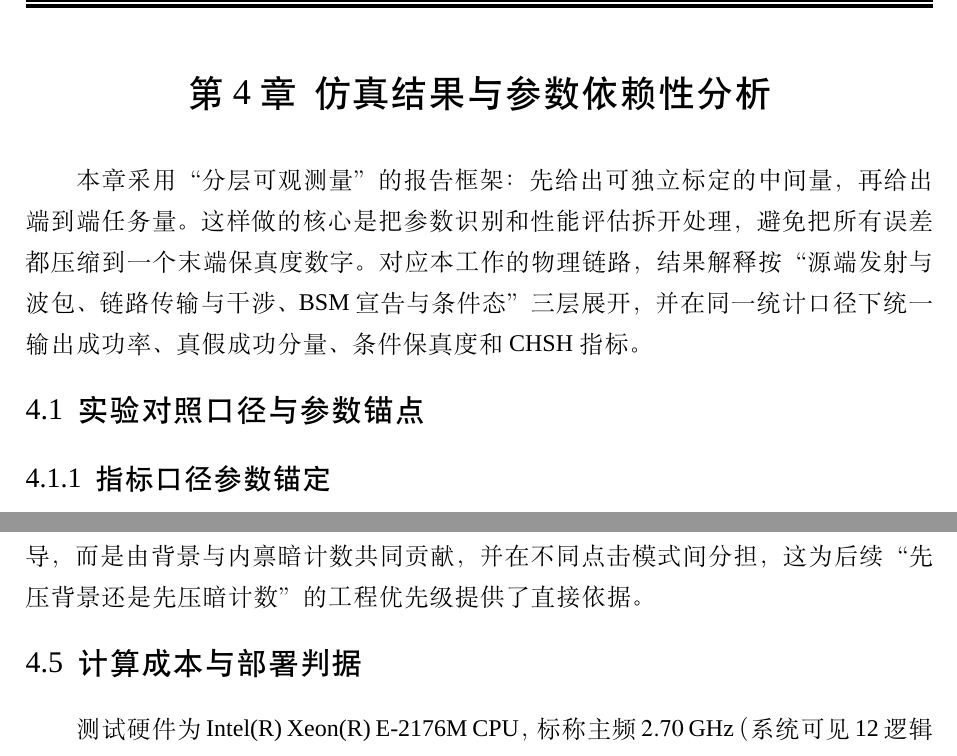
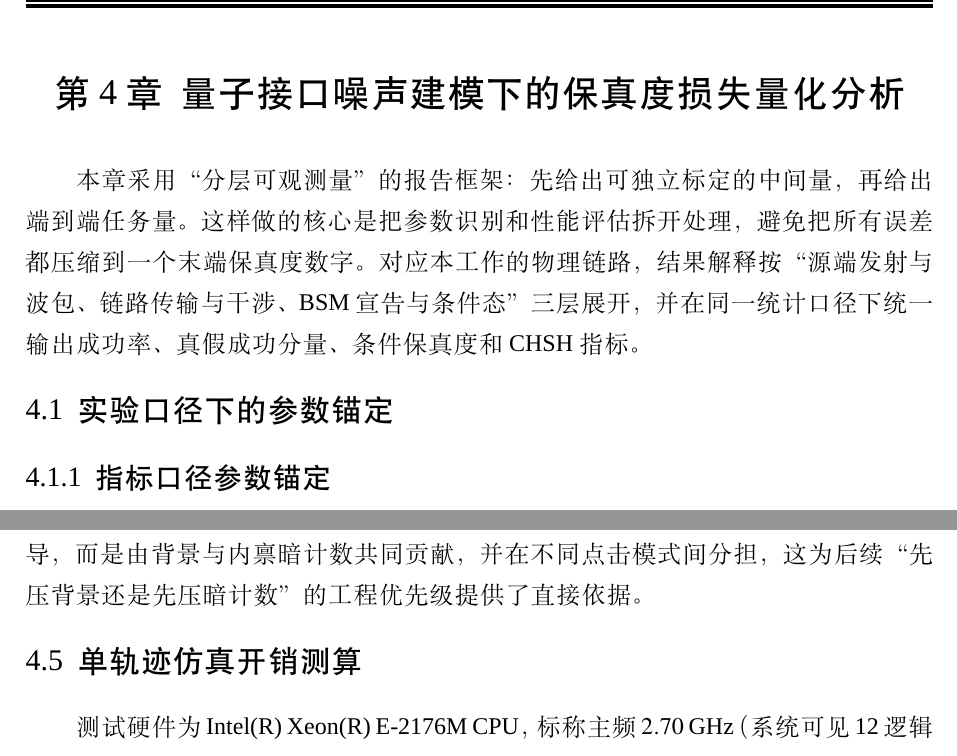
Before and after one commit to SpiritedDragonet/na-qif, a LaTeX thesis (thesis/thesis.tex, which reads thesis/body/chapter4.tex): two parts of pages 59 and 68 of 80, joined at a grey line, cut at the place of the change. Compiled offline with XeLaTeX; a missing font is replaced by an installed copy or a similar font.

Commit message:
thesis: retitle chapter4 around noise modeling and fidelity-loss analysis
Co-Authored-By: Codex <noreply@openai.com>

```diff
--- a/thesis/body/chapter4.tex
+++ b/thesis/body/chapter4.tex
@@ -1,8 +1,8 @@
-\chapter{仿真结果与参数依赖性分析}[Simulation Results and Parameter Dependence Analysis]
+\chapter{量子接口噪声建模下的保真度损失量化分析}[Quantitative Analysis of Fidelity Loss Under Quantum-Interface Noise Modeling]
 
 本章采用“分层可观测量”的报告框架：先给出可独立标定的中间量，再给出端到端任务量。这样做的核心是把参数识别和性能评估拆开处理，避免把所有误差都压缩到一个末端保真度数字。对应本工作的物理链路，结果解释按“源端发射与波包、链路传输与干涉、BSM 宣告与条件态”三层展开，并在同一统计口径下统一输出成功率、真假成功分量、条件保真度和 CHSH 指标。
 
-\section{实验对照口径与参数锚点}[Experiment-Aligned Metrics and Anchored Parameters]
+\section{实验口径下的参数锚定}[Parameter Anchoring Under Experimental Metrics]
 
 \subsection{指标口径参数锚定}[Metrics and parameter anchoring]
 
@@ -226,7 +226,7 @@ p_s(L)\propto 10^{-\alpha_f L/5},
 \end{figure}
 图 \ref{fig:error_budget} 将“事件预算”（$p_t$ 与 $p_f$）与“质量预算”（$F_t$、$S_{\max}$、假成功占比）统一到同一张图中。图 \ref{fig:error_budget}(b) 的分解进一步指出推荐工作点下假成功并非单一来源主导，而是由背景与内禀暗计数共同贡献，并在不同点击模式间分担，这为后续“先压背景还是先压暗计数”的工程优先级提供了直接依据。
 
-\section{计算成本与部署判据}[Computational Cost and Deployment Criteria]
+\section{单轨迹仿真开销测算}[Single-Trajectory Simulation Cost Profiling]
 
 测试硬件为 Intel(R) Xeon(R) E-2176M CPU，标称主频 $2.70$ GHz（系统可见 12 逻辑线程）；本次单跑按单核、单并发任务执行（1 个工作线程）。在基线参数 $N=100,\ \Delta t=1$ ns，窗口 $70$ ns，$\chi_{\max}=50$，单次任务（1 shot）下，时间量定义与代表性运行结果统一列于表 \ref{tab:timing-breakdown}。
 
```
Also changed, not shown: thesis/thesis.pdf, thesis/body/chapter4.tex (6 more changed lines), 3 other files.
